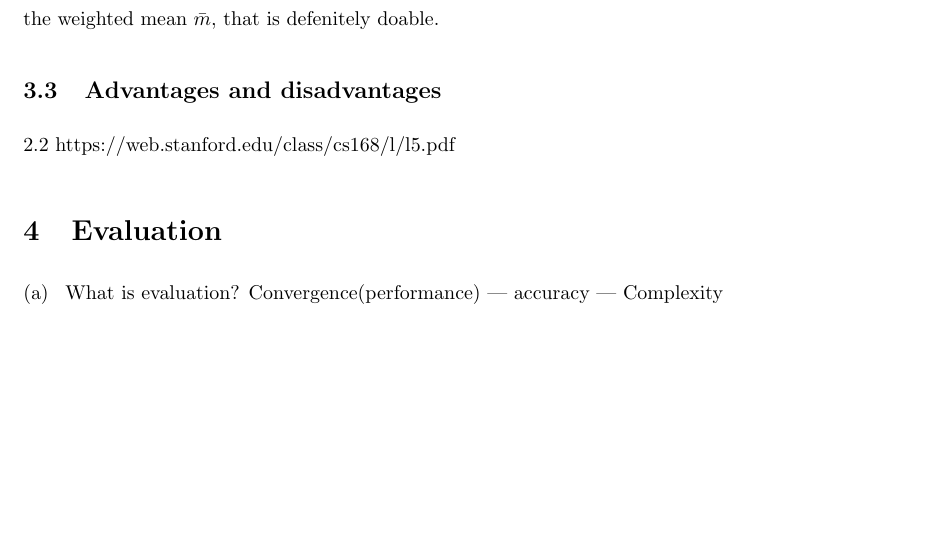
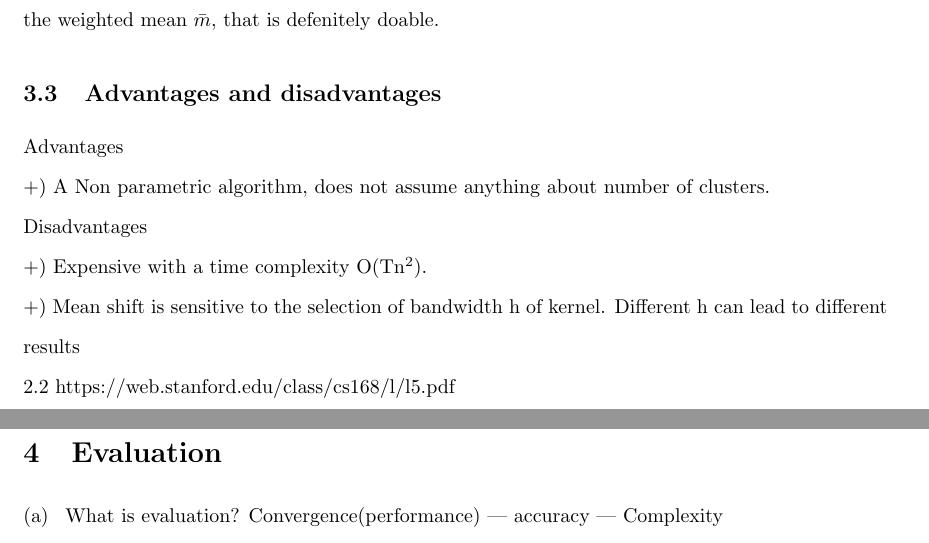
Before and after one commit to nguyenductho89/ProjectReport, a LaTeX document (Report_PrjS1.tex, which reads Meanshift.tex): part of page 8 of 10 before the commit and two parts of pages 8 and 9 of 10 after it, the two joined at a grey line, cut so that both start at the same text, the shorter picture padded with empty space. Compiled offline with pdfLaTeX.

Commit message:
add advantages

```diff
--- a/Meanshift.tex
+++ b/Meanshift.tex
@@ -168,5 +168,9 @@ For each x in S \textbraceleft
 \\\\Instead of computing the gradient of f(x), which is sometimes impossible, now we can compute the weighted mean $\bar{m}$, that is defenitely doable.
 
 \subsection{Advantages and disadvantages}
-
+Advantages\\
++) A Non parametric algorithm, does not assume anything about number of clusters.\\
+Disadvantages\\
++) Expensive with a time complexity O(Tn\textsuperscript{2}).\\
++) Mean shift is sensitive to the selection of bandwidth h of kernel. Different h can lead to different results\\
 2.2 https://web.stanford.edu/class/cs168/l/l5.pdf
```
